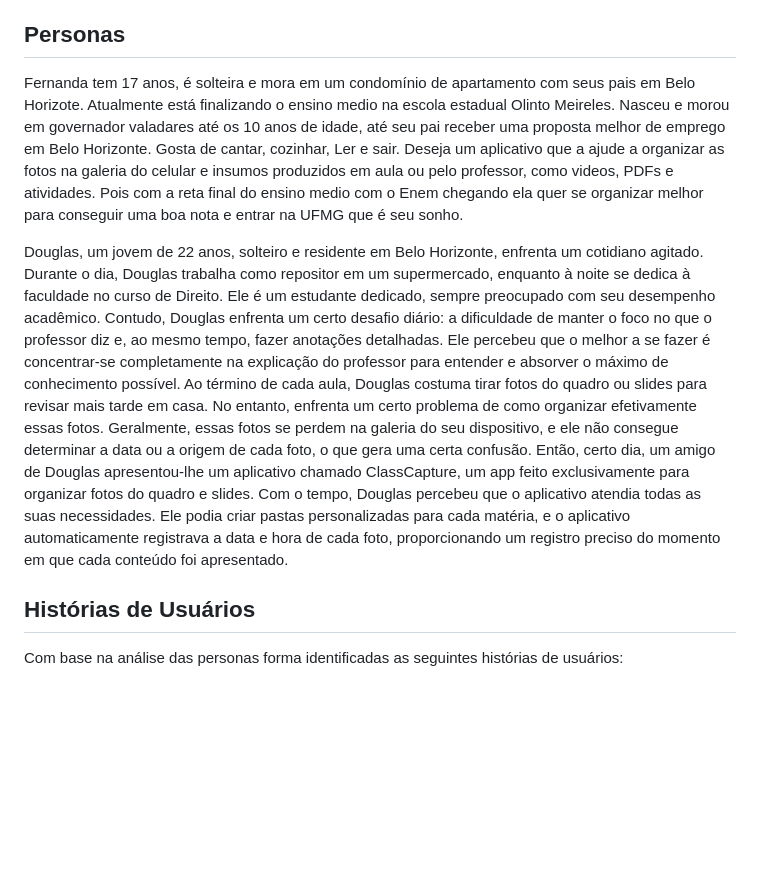
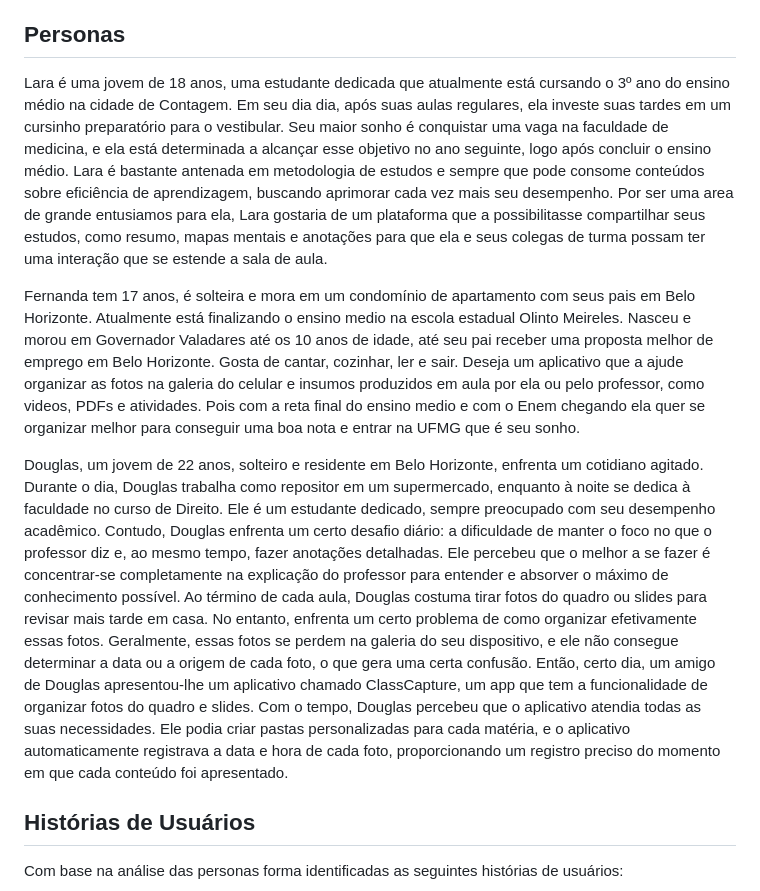
Before and after one commit to ICEI-PUC-Minas-PBR-SI/pbr-si-ads-2023-2-p1-tiaw-g5-classcapture, a Markdown page: docs/especification.md, the part around the change. Drawn GitHub-style; blank space fills up the shorter version.

Commit message:
acrescentando novo persona

```diff
--- a/docs/especification.md
+++ b/docs/especification.md
@@ -6,10 +6,12 @@ Apresente uma visão geral do que será abordado nesta parte do documento, enume
 
 ## Personas
 
-Fernanda tem 17 anos, é solteira e mora em um condomínio de apartamento com seus pais em Belo Horizote. Atualmente está finalizando o ensino medio na escola estadual Olinto Meireles. Nasceu e morou em governador valadares até os 10 anos de idade, até seu pai receber uma proposta melhor de emprego em Belo Horizonte. Gosta de cantar, cozinhar, Ler e sair. Deseja um aplicativo que a ajude a organizar as fotos na galeria do celular e insumos produzidos em aula ou pelo professor, como videos, PDFs e atividades. Pois com a reta final do ensino medio com o Enem chegando ela quer se organizar melhor para conseguir uma boa nota e entrar na UFMG que é seu sonho.
+Lara é uma jovem de 18 anos, uma estudante dedicada que atualmente está cursando o 3º ano do ensino médio na cidade de Contagem. Em seu dia dia, após suas aulas regulares, ela investe suas tardes em um cursinho preparatório para o vestibular. Seu maior sonho é conquistar uma vaga na faculdade de medicina, e ela está determinada a alcançar esse objetivo no ano seguinte, logo após concluir o ensino médio. Lara é bastante antenada em metodologia de estudos e sempre que pode consome conteúdos sobre eficiência de aprendizagem, buscando aprimorar cada vez mais seu desempenho. Por ser uma area de grande entusiamos para ela, Lara gostaria de um plataforma que a possibilitasse compartilhar seus estudos, como resumo, mapas mentais e anotações para que ela e seus colegas de turma possam ter uma interação que se estende a sala de aula.
+
+Fernanda tem 17 anos, é solteira e mora em um condomínio de apartamento com seus pais em Belo Horizonte. Atualmente está finalizando o ensino medio na escola estadual Olinto Meireles. Nasceu e morou em Governador Valadares até os 10 anos de idade, até seu pai receber uma proposta melhor de emprego em Belo Horizonte. Gosta de cantar, cozinhar, ler e sair. Deseja um aplicativo que a ajude organizar as fotos na galeria do celular e insumos produzidos em aula por ela ou pelo professor, como videos, PDFs e atividades. Pois com a reta final do ensino medio e com o Enem chegando ela quer se organizar melhor para conseguir uma boa nota e entrar na UFMG que é seu sonho.
 
 Douglas, um jovem de 22 anos, solteiro e residente em Belo Horizonte, enfrenta um cotidiano agitado. Durante o dia, Douglas trabalha como repositor em um supermercado, enquanto à noite se dedica à faculdade no curso de Direito. Ele é um estudante dedicado, sempre preocupado com seu desempenho acadêmico. Contudo, Douglas enfrenta um certo desafio diário: a dificuldade de manter o foco no que o professor diz e, ao mesmo tempo, fazer anotações detalhadas. Ele percebeu que o melhor a se fazer é concentrar-se completamente na explicação do professor para entender e absorver o máximo de conhecimento possível. Ao término de cada aula, Douglas costuma tirar fotos do quadro ou slides para revisar mais tarde em casa. No entanto, enfrenta um certo problema de como organizar efetivamente essas fotos. Geralmente, essas fotos se perdem na galeria do seu dispositivo, e ele não consegue determinar a data ou a origem de cada foto, o que gera uma certa confusão.
-Então, certo dia, um amigo de Douglas apresentou-lhe um aplicativo chamado ClassCapture, um app feito exclusivamente para organizar fotos do quadro e slides. Com o tempo, Douglas percebeu que o aplicativo atendia todas as suas necessidades. Ele podia criar pastas personalizadas para cada matéria, e o aplicativo automaticamente registrava a data e hora de cada foto, proporcionando um registro preciso do momento em que cada conteúdo foi apresentado.
+Então, certo dia, um amigo de Douglas apresentou-lhe um aplicativo chamado ClassCapture, um app que tem a funcionalidade de organizar fotos do quadro e slides. Com o tempo, Douglas percebeu que o aplicativo atendia todas as suas necessidades. Ele podia criar pastas personalizadas para cada matéria, e o aplicativo automaticamente registrava a data e hora de cada foto, proporcionando um registro preciso do momento em que cada conteúdo foi apresentado.
 
 
 
```
